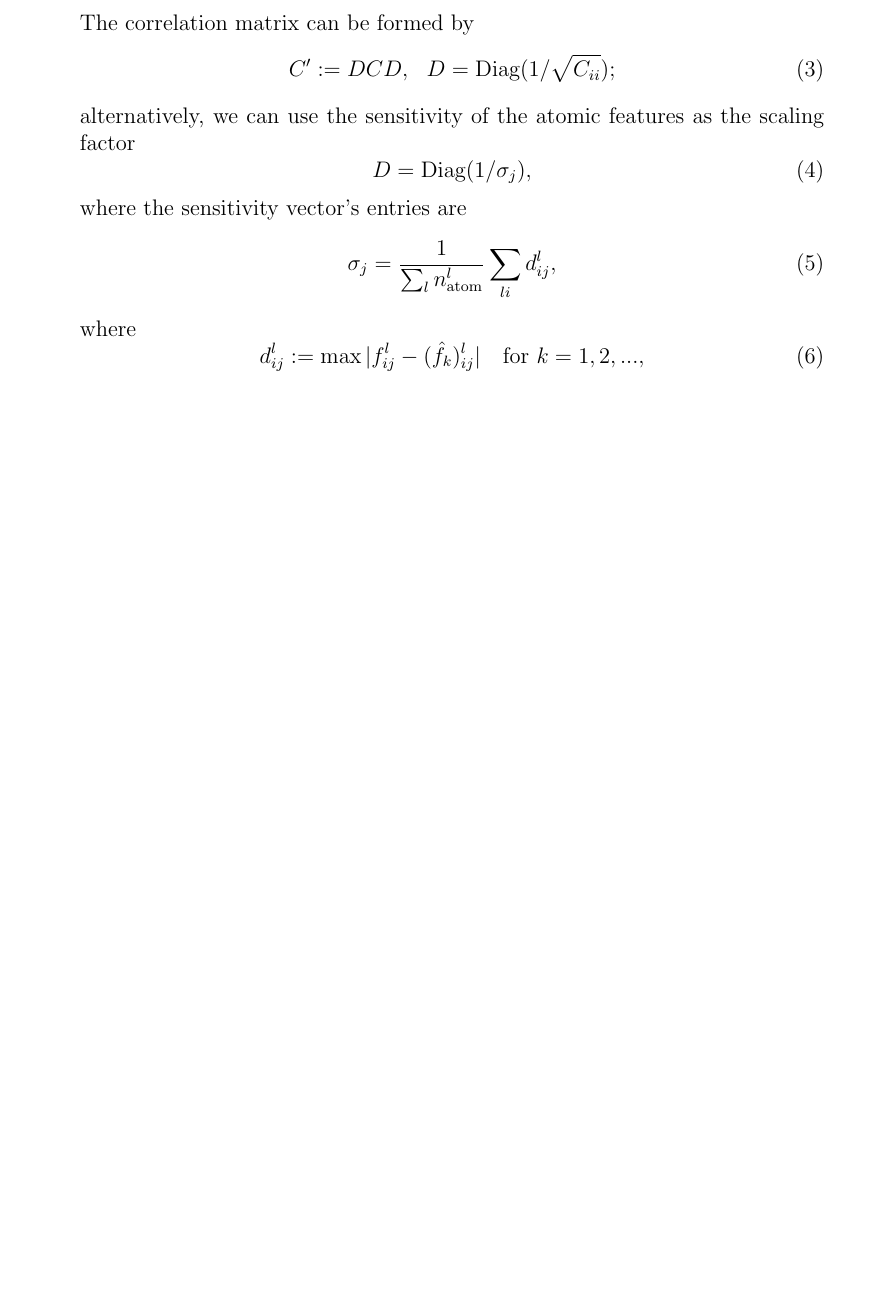
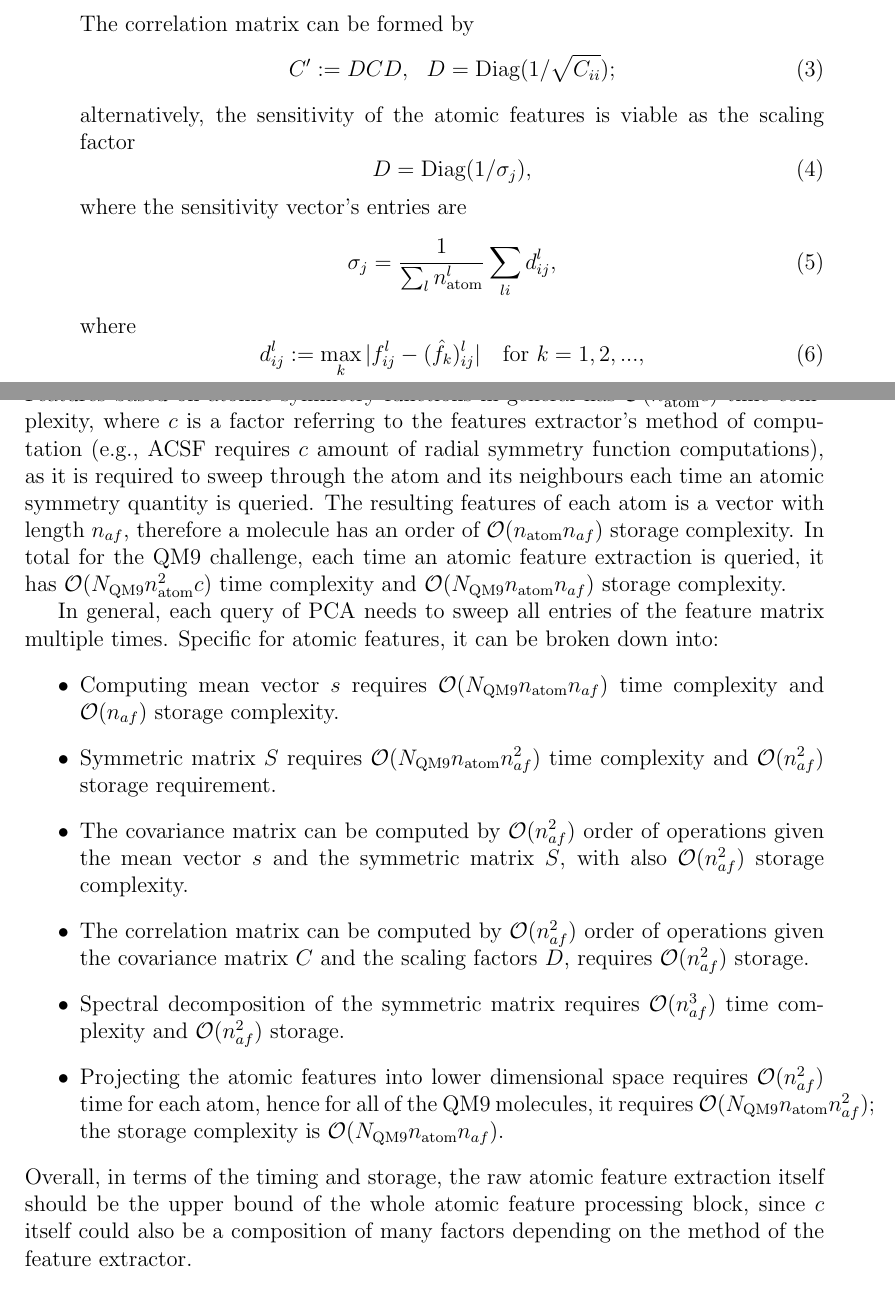
Before and after one commit to berylgithub/qm, a LaTeX document (RoSeMI.tex): part of page 1 of 12 before the commit and two parts of pages 1 and 3 of 13 after it, the two joined at a grey line, cut so that both start at the same text, the shorter picture padded with empty space. Compiled offline with pdfLaTeX.

Commit message:
added timing and storage complexity for the atomic feature extraction

```diff
--- a/RoSeMI.tex
+++ b/RoSeMI.tex
@@ -72,7 +72,7 @@ The very first piece which needs to be computed is the collection of molecular f
 	\begin{equation}
 		C' := DCD, ~~ D = \text{Diag}(1/\sqrt{C_{ii}});
 	\end{equation}
-	alternatively, we can use the sensitivity of the atomic features as the scaling factor
+	alternatively, the sensitivity of the atomic features is viable as the scaling factor
 	\begin{equation}
 		D = \text{Diag}(1/\sigma_j),
 	\end{equation}
@@ -82,7 +82,7 @@ The very first piece which needs to be computed is the collection of molecular f
 	\end{equation}
 	where
 	\begin{equation}
-		d^l_{ij} := \max |f^l_{ij} - (\hat{f}_k)^l_{ij}|~~\text{ for }k = 1,2,...,
+		d^l_{ij} := \max_k |f^l_{ij} - (\hat{f}_k)^l_{ij}|~~\text{ for }k = 1,2,...,
 	\end{equation}
 	where $\hat{f_k}$ is the set of perturbed atomic features, obtained by perturbing the atomic coordinates randomly
 	\begin{equation}
@@ -135,6 +135,21 @@ The very first piece which needs to be computed is the collection of molecular f
 		\caption{$\mu_i := \sum_{i\geq k} \lambda_i \text{ for } k = 1,2,...,n_f$, obtained from the PCA of ACSF on atomic level. This shows the distribution of the eigenvalues when $i$ amount of the (sorted) eigenvalues are dropped.}
 	\end{figure}
 \end{itemize}
+
+\subsubsection{Timing and storage}
+Features based on atomic symmetry functions in general has $\mathcal{O}(n_\text{atom}^2c)$ time complexity, where $c$ is a factor referring to the features extractor's method of computation (e.g., ACSF requires $c$ amount of radial symmetry function computations), as it is required to sweep through the atom and its neighbours each time an atomic symmetry quantity is queried. The resulting features of each atom is a vector with length $n_{af}$, therefore a molecule has an order of $\mathcal{O}(n_\text{atom}n_{af})$ storage complexity. In total for the QM9 challenge, each time an atomic feature extraction is queried, it has $\mathcal{O}(N_\text{QM9}n_\text{atom}^2c)$ time complexity and $\mathcal{O}(N_\text{QM9}n_\text{atom}n_{af})$ storage complexity.
+
+In general, each query of PCA needs to sweep all entries of the feature matrix multiple times. Specific for atomic features, it can be broken down into:
+\begin{itemize}
+	\item Computing mean vector $s$ requires $\mathcal{O}(N_\text{QM9}n_\text{atom}n_{af})$ time complexity and $\mathcal{O}(n_{af})$ storage complexity.
+	\item Symmetric matrix $S$ requires $\mathcal{O}(N_\text{QM9}n_\text{atom}n^2_{af})$ time complexity and $\mathcal{O}(n^2_{af})$ storage requirement.
+	\item The covariance matrix can be computed by $\mathcal{O}(n^2_{af})$ order of operations given the mean vector $s$ and the symmetric matrix $S$, with also $\mathcal{O}(n^2_{af})$ storage complexity.
+	\item The correlation matrix can be computed by $\mathcal{O}(n^2_{af})$ order of operations given the covariance matrix $C$ and the scaling factors $D$, requires $\mathcal{O}(n^2_{af})$ storage.
+	\item Spectral decomposition of the symmetric matrix requires $\mathcal{O}(n^3_{af})$ time complexity and $\mathcal{O}(n^2_{af})$ storage.
+	\item Projecting the atomic features into lower dimensional space requires $\mathcal{O}(n^2_{af})$ time for each atom, hence for all of the QM9 molecules, it requires $\mathcal{O}(N_\text{QM9}n_\text{atom}n^2_{af})$; the storage complexity is $\mathcal{O}(N_\text{QM9}n_\text{atom}n_{af})$.
+\end{itemize}
+Overall, in terms of the timing and storage, the raw atomic feature extraction itself should be the upper bound of the whole atomic feature processing block, since $c$ itself could also be a composition of many factors depending on the method of the feature extractor.
+
 
 \subsection{Molecular feature selection}
 \begin{itemize}
```
Also changed, not shown: RoSeMI.tex (4 more changed lines).
